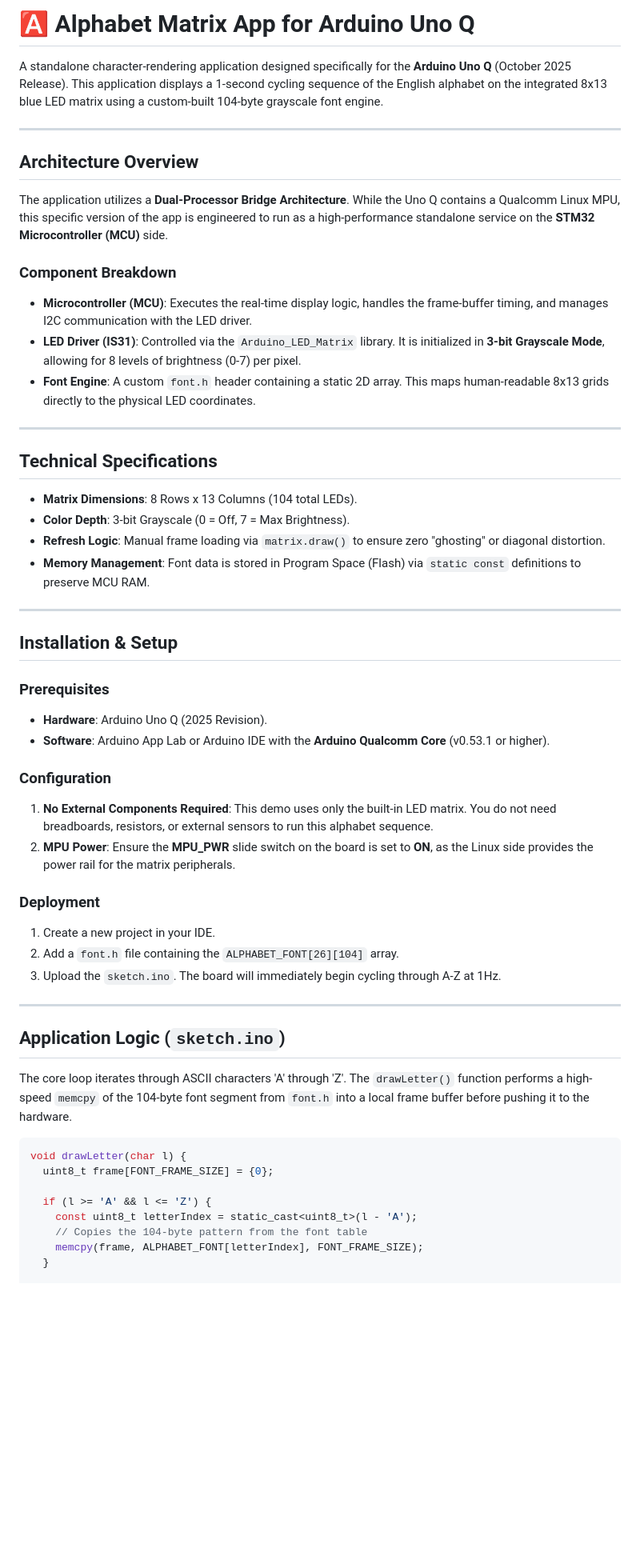
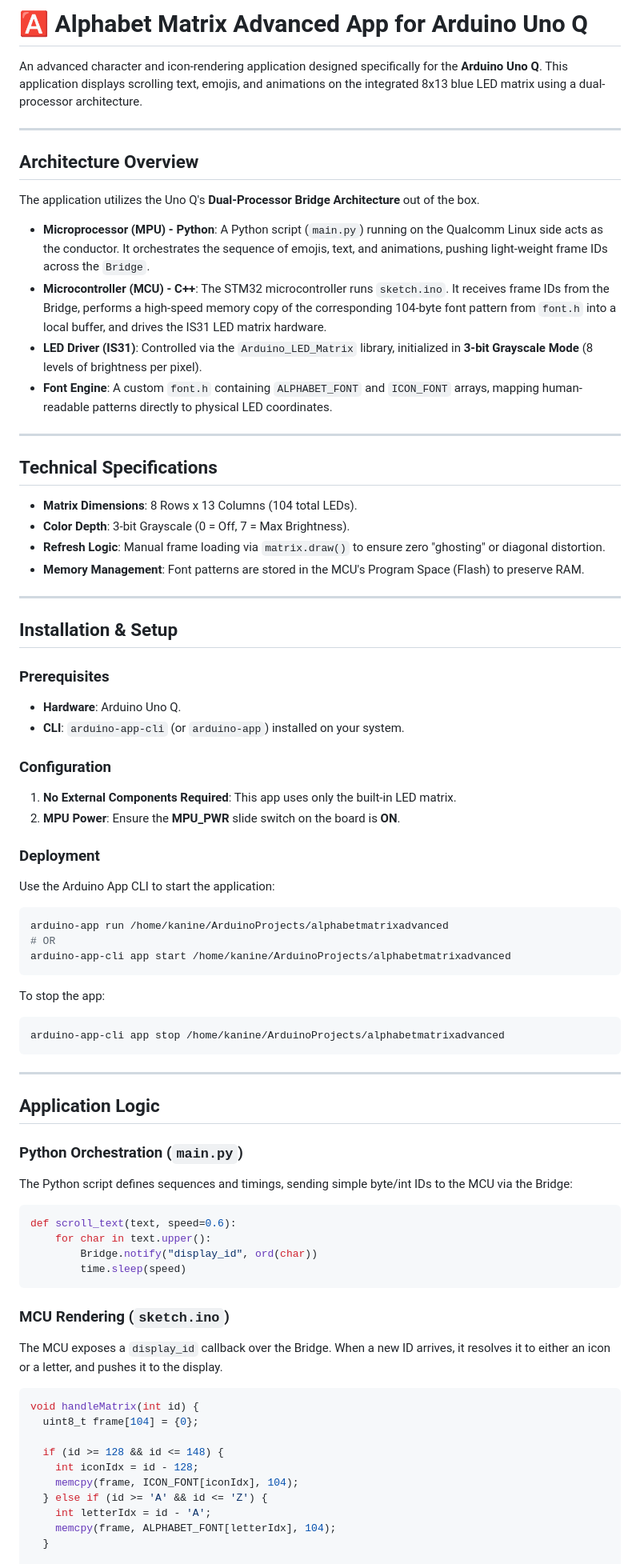
Before and after one commit to kanine/arduinoq-projects, a Markdown page: alphabetmatrixadvanced/README.md, the part around one of its changes. Shown at 80% size. Drawn GitHub-style; blank space fills up the shorter version.

````diff
--- a/alphabetmatrixadvanced/README.md
+++ b/alphabetmatrixadvanced/README.md
@@ -1,60 +1,79 @@
-# 🅰️ Alphabet Matrix App for Arduino Uno Q
+# 🅰️ Alphabet Matrix Advanced App for Arduino Uno Q
 
-A standalone character-rendering application designed specifically for the **Arduino Uno Q** (October 2025 Release). This application displays a 1-second cycling sequence of the English alphabet on the integrated 8x13 blue LED matrix using a custom-built 104-byte grayscale font engine.
+An advanced character and icon-rendering application designed specifically for the **Arduino Uno Q**. This application displays scrolling text, emojis, and animations on the integrated 8x13 blue LED matrix using a dual-processor architecture.
 
 ---
 
 ## Architecture Overview
 
-The application utilizes a **Dual-Processor Bridge Architecture**. While the Uno Q contains a Qualcomm Linux MPU, this specific version of the app is engineered to run as a high-performance standalone service on the **STM32 Microcontroller (MCU)** side.
+The application utilizes the Uno Q's **Dual-Processor Bridge Architecture** out of the box.
 
-### Component Breakdown
-
-* **Microcontroller (MCU)**: Executes the real-time display logic, handles the frame-buffer timing, and manages I2C communication with the LED driver.
-* **LED Driver (IS31)**: Controlled via the `Arduino_LED_Matrix` library. It is initialized in **3-bit Grayscale Mode**, allowing for 8 levels of brightness (0-7) per pixel.
-* **Font Engine**: A custom `font.h` header containing a static 2D array. This maps human-readable 8x13 grids directly to the physical LED coordinates.
-
-
+*   **Microprocessor (MPU) - Python**: A Python script (`main.py`) running on the Qualcomm Linux side acts as the conductor. It orchestrates the sequence of emojis, text, and animations, pushing light-weight frame IDs across the `Bridge`.
+*   **Microcontroller (MCU) - C++**: The STM32 microcontroller runs `sketch.ino`. It receives frame IDs from the Bridge, performs a high-speed memory copy of the corresponding 104-byte font pattern from `font.h` into a local buffer, and drives the IS31 LED matrix hardware.
+*   **LED Driver (IS31)**: Controlled via the `Arduino_LED_Matrix` library, initialized in **3-bit Grayscale Mode** (8 levels of brightness per pixel).
+*   **Font Engine**: A custom `font.h` containing `ALPHABET_FONT` and `ICON_FONT` arrays, mapping human-readable patterns directly to physical LED coordinates.
 
 ---
 
 ## Technical Specifications
 
-* **Matrix Dimensions**: 8 Rows x 13 Columns (104 total LEDs).
-* **Color Depth**: 3-bit Grayscale (0 = Off, 7 = Max Brightness).
-* **Refresh Logic**: Manual frame loading via `matrix.draw()` to ensure zero "ghosting" or diagonal distortion.
-* **Memory Management**: Font data is stored in Program Space (Flash) via `static const` definitions to preserve MCU RAM.
+*   **Matrix Dimensions**: 8 Rows x 13 Columns (104 total LEDs).
+*   **Color Depth**: 3-bit Grayscale (0 = Off, 7 = Max Brightness).
+*   **Refresh Logic**: Manual frame loading via `matrix.draw()` to ensure zero "ghosting" or diagonal distortion.
+*   **Memory Management**: Font patterns are stored in the MCU's Program Space (Flash) to preserve RAM.
 
 ---
 
 ## Installation & Setup
 
 ### Prerequisites
-* **Hardware**: Arduino Uno Q (2025 Revision).
-* **Software**: Arduino App Lab or Arduino IDE with the **Arduino Qualcomm Core** (v0.53.1 or higher).
+*   **Hardware**: Arduino Uno Q.
+*   **CLI**: `arduino-app-cli` (or `arduino-app`) installed on your system.
 
 ### Configuration
-1. **No External Components Required**: This demo uses only the built-in LED matrix. You do not need breadboards, resistors, or external sensors to run this alphabet sequence.
-2. **MPU Power**: Ensure the **MPU_PWR** slide switch on the board is set to **ON**, as the Linux side provides the power rail for the matrix peripherals.
+1.  **No External Components Required**: This app uses only the built-in LED matrix.
+2.  **MPU Power**: Ensure the **MPU_PWR** slide switch on the board is **ON**.
 
 ### Deployment
-1. Create a new project in your IDE.
-2. Add a `font.h` file containing the `ALPHABET_FONT[26][104]` array.
-3. Upload the `sketch.ino`. The board will immediately begin cycling through A-Z at 1Hz.
+Use the Arduino App CLI to start the application:
+
+```bash
+arduino-app run /home/kanine/ArduinoProjects/alphabetmatrixadvanced
+# OR
+arduino-app-cli app start /home/kanine/ArduinoProjects/alphabetmatrixadvanced
+```
+
+To stop the app:
+```bash
+arduino-app-cli app stop /home/kanine/ArduinoProjects/alphabetmatrixadvanced
+```
 
 ---
 
-## Application Logic (`sketch.ino`)
+## Application Logic
 
-The core loop iterates through ASCII characters 'A' through 'Z'. The `drawLetter()` function performs a high-speed `memcpy` of the 104-byte font segment from `font.h` into a local frame buffer before pushing it to the hardware.
+### Python Orchestration (`main.py`)
+The Python script defines sequences and timings, sending simple byte/int IDs to the MCU via the Bridge:
+
+```python
+def scroll_text(text, speed=0.6):
+    for char in text.upper():
+        Bridge.notify("display_id", ord(char))
+        time.sleep(speed)
+```
+
+### MCU Rendering (`sketch.ino`)
+The MCU exposes a `display_id` callback over the Bridge. When a new ID arrives, it resolves it to either an icon or a letter, and pushes it to the display.
 
 ```cpp
-void drawLetter(char l) {
-  uint8_t frame[FONT_FRAME_SIZE] = {0};
+void handleMatrix(int id) {
+  uint8_t frame[104] = {0};
 
-  if (l >= 'A' && l <= 'Z') {
-    const uint8_t letterIndex = static_cast<uint8_t>(l - 'A');
-    // Copies the 104-byte pattern from the font table
-    memcpy(frame, ALPHABET_FONT[letterIndex], FONT_FRAME_SIZE);
+  if (id >= 128 && id <= 148) {
+    int iconIdx = id - 128;
+    memcpy(frame, ICON_FONT[iconIdx], 104);
+  } else if (id >= 'A' && id <= 'Z') {
+    int letterIdx = id - 'A';
+    memcpy(frame, ALPHABET_FONT[letterIdx], 104);
   }
 
````
Also changed, not shown: other parts of alphabetmatrixadvanced/README.md (+3 -2 lines).
